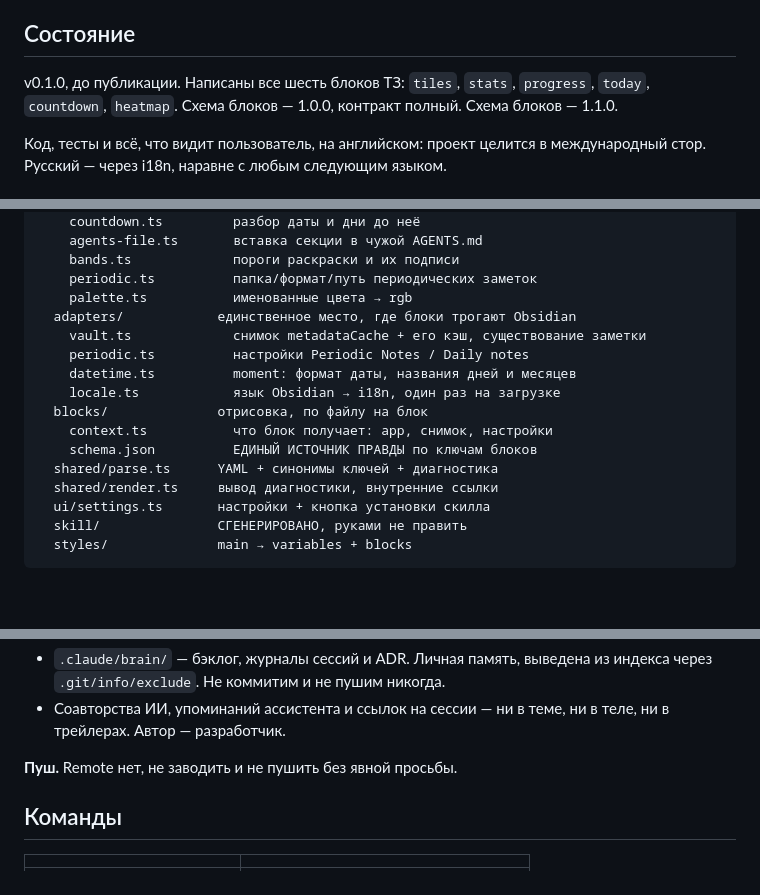
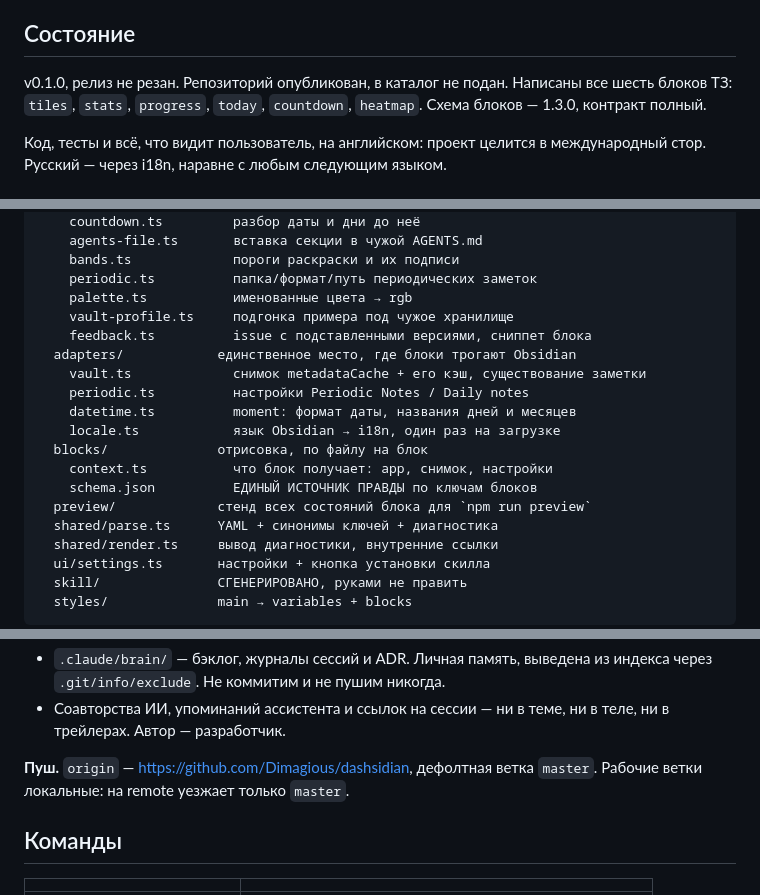
Before and after one commit to Dimagious/dashsidian, a Markdown page: CLAUDE.md, 3 parts joined by grey strips. Rendered like a GitHub page; blank space fills up the shorter version.

Commit message:
docs(meta): the notes said six things that are no longer true
The file asks itself not to go stale, and it had. `minAppVersion` moved to
1.13.0 with the settings rewrite while the notes still said 1.5.0. The block
schema version appeared twice, on consecutive lines, as 1.0.0 and 1.1.0, and
the schema is at 1.3.0. "До публикации" and "remote нет, не заводить" both
stopped being true today, along with the repository link marked "создать".

Three modules were missing from the layout: `core/vault-profile.ts`, which
fits an inserted example to the vault it lands in, `core/feedback.ts`, which
builds the prefilled issue, and `src/preview/`, the stand of block states.
`npm run e2e` was missing from the commands, which matters more now — the
release skill tells you to run it, and nothing else proves the built bundle
works in the app.

Checked the rest rather than assuming: every path the layout claims exists,
and every command in the table is still a script.

Backlog: B-056

```diff
--- a/CLAUDE.md
+++ b/CLAUDE.md
@@ -37,9 +37,9 @@
 
 ## Состояние
 
-v0.1.0, до публикации. Написаны все шесть блоков ТЗ: `tiles`, `stats`, `progress`,
-`today`, `countdown`, `heatmap`. Схема блоков — 1.0.0, контракт полный.
-Схема блоков — 1.1.0.
+v0.1.0, релиз не резан. Репозиторий опубликован, в каталог не подан.
+Написаны все шесть блоков ТЗ: `tiles`, `stats`, `progress`, `today`,
+`countdown`, `heatmap`. Схема блоков — 1.3.0, контракт полный.
 
 Код, тесты и всё, что видит пользователь, на английском: проект целится
 в международный стор. Русский — через i18n, наравне с любым следующим языком.
@@ -65,6 +65,8 @@ src/
     bands.ts             пороги раскраски и их подписи
     periodic.ts          папка/формат/путь периодических заметок
     palette.ts           именованные цвета → rgb
+    vault-profile.ts     подгонка примера под чужое хранилище
+    feedback.ts          issue с подставленными версиями, сниппет блока
   adapters/            единственное место, где блоки трогают Obsidian
     vault.ts             снимок metadataCache + его кэш, существование заметки
     periodic.ts          настройки Periodic Notes / Daily notes
@@ -73,6 +75,7 @@ src/
   blocks/              отрисовка, по файлу на блок
     context.ts           что блок получает: app, снимок, настройки
     schema.json          ЕДИНЫЙ ИСТОЧНИК ПРАВДЫ по ключам блоков
+  preview/             стенд всех состояний блока для `npm run preview`
   shared/parse.ts      YAML + синонимы ключей + диагностика
   shared/render.ts     вывод диагностики, внутренние ссылки
   ui/settings.ts       настройки + кнопка установки скилла
@@ -165,7 +168,8 @@ Backlog: B-003
 - Соавторства ИИ, упоминаний ассистента и ссылок на сессии — ни в теме,
   ни в теле, ни в трейлерах. Автор — разработчик.
 
-**Пуш.** Remote нет, не заводить и не пушить без явной просьбы.
+**Пуш.** `origin` — https://github.com/Dimagious/dashsidian, дефолтная ветка
+`master`. Рабочие ветки локальные: на remote уезжает только `master`.
 
 ## Команды
 
```
Also changed, not shown: other parts of CLAUDE.md (+3 -2 lines).
